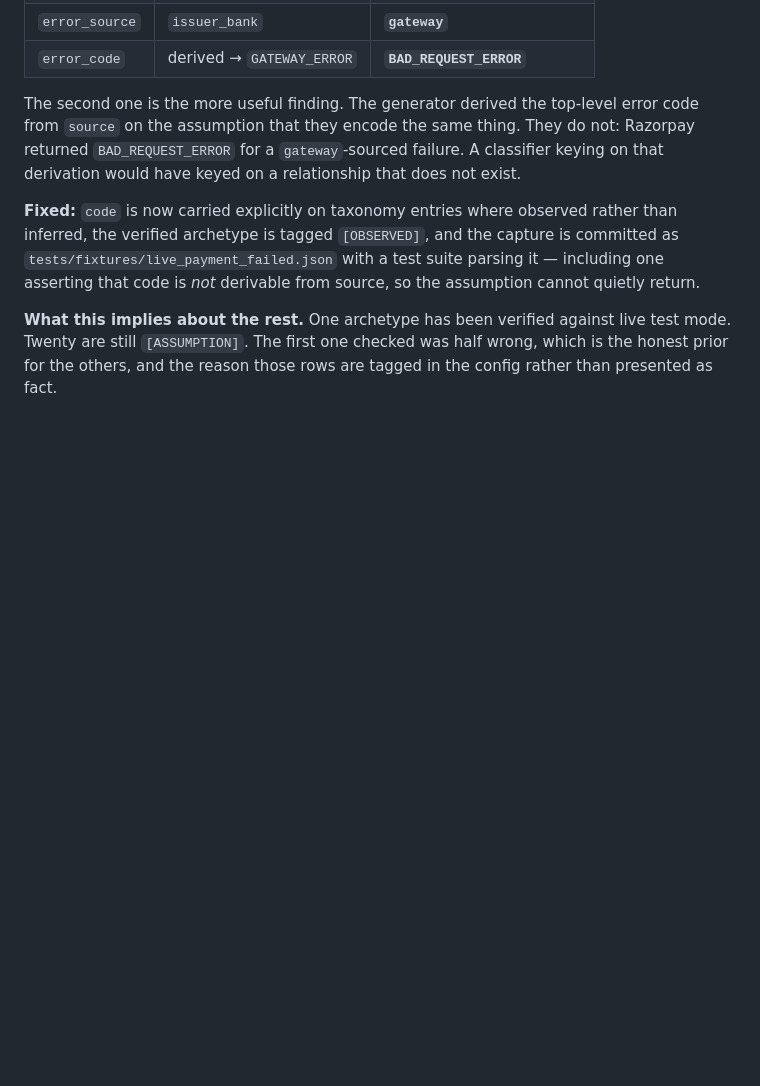
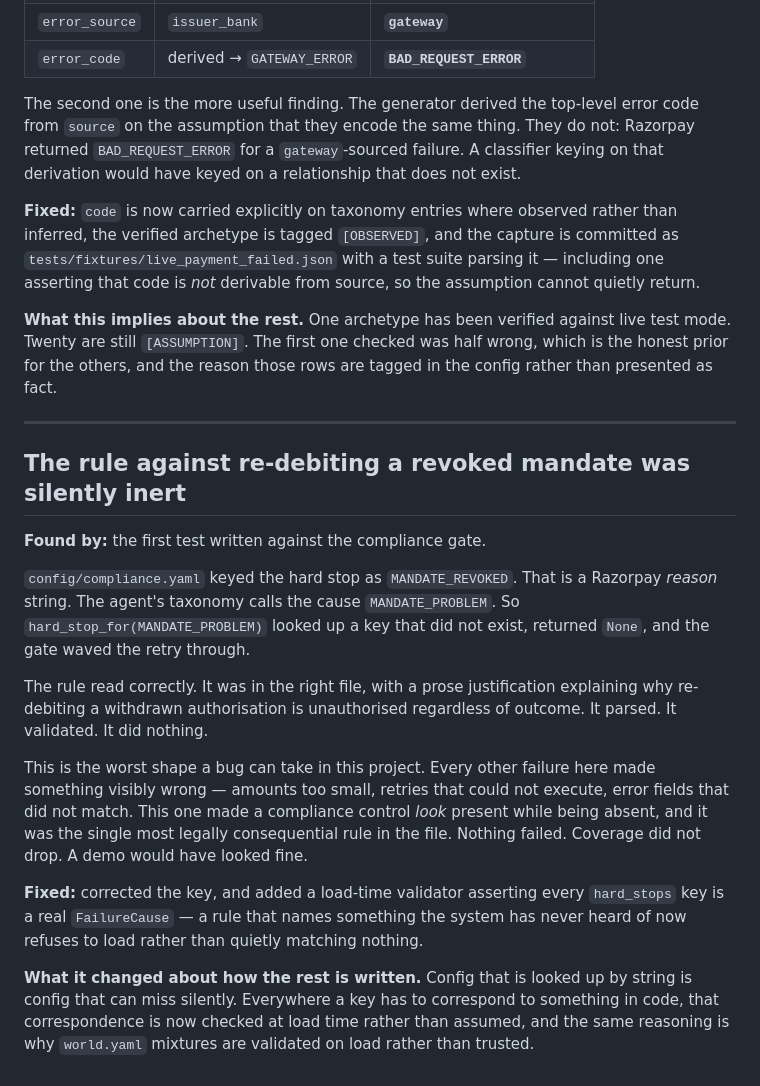
Before and after one commit to iamsiddhesh-dev/recoup, a Markdown page: FAILURES.md, the part around the change. GitHub-like rendering; blank space fills up the shorter version.

Commit message:
docs: record the silently inert mandate hard stop

```diff
--- a/FAILURES.md
+++ b/FAILURES.md
@@ -84,3 +84,34 @@ source, so the assumption cannot quietly return.
 test mode. Twenty are still `[ASSUMPTION]`. The first one checked was half wrong,
 which is the honest prior for the others, and the reason those rows are tagged in
 the config rather than presented as fact.
+
+---
+
+## The rule against re-debiting a revoked mandate was silently inert
+
+**Found by:** the first test written against the compliance gate.
+
+`config/compliance.yaml` keyed the hard stop as `MANDATE_REVOKED`. That is a
+Razorpay *reason* string. The agent's taxonomy calls the cause `MANDATE_PROBLEM`.
+So `hard_stop_for(MANDATE_PROBLEM)` looked up a key that did not exist, returned
+`None`, and the gate waved the retry through.
+
+The rule read correctly. It was in the right file, with a prose justification
+explaining why re-debiting a withdrawn authorisation is unauthorised regardless of
+outcome. It parsed. It validated. It did nothing.
+
+This is the worst shape a bug can take in this project. Every other failure here
+made something visibly wrong — amounts too small, retries that could not execute,
+error fields that did not match. This one made a compliance control *look* present
+while being absent, and it was the single most legally consequential rule in the
+file. Nothing failed. Coverage did not drop. A demo would have looked fine.
+
+**Fixed:** corrected the key, and added a load-time validator asserting every
+`hard_stops` key is a real `FailureCause` — a rule that names something the system
+has never heard of now refuses to load rather than quietly matching nothing.
+
+**What it changed about how the rest is written.** Config that is looked up by
+string is config that can miss silently. Everywhere a key has to correspond to
+something in code, that correspondence is now checked at load time rather than
+assumed, and the same reasoning is why `world.yaml` mixtures are validated on load
+rather than trusted.
```
